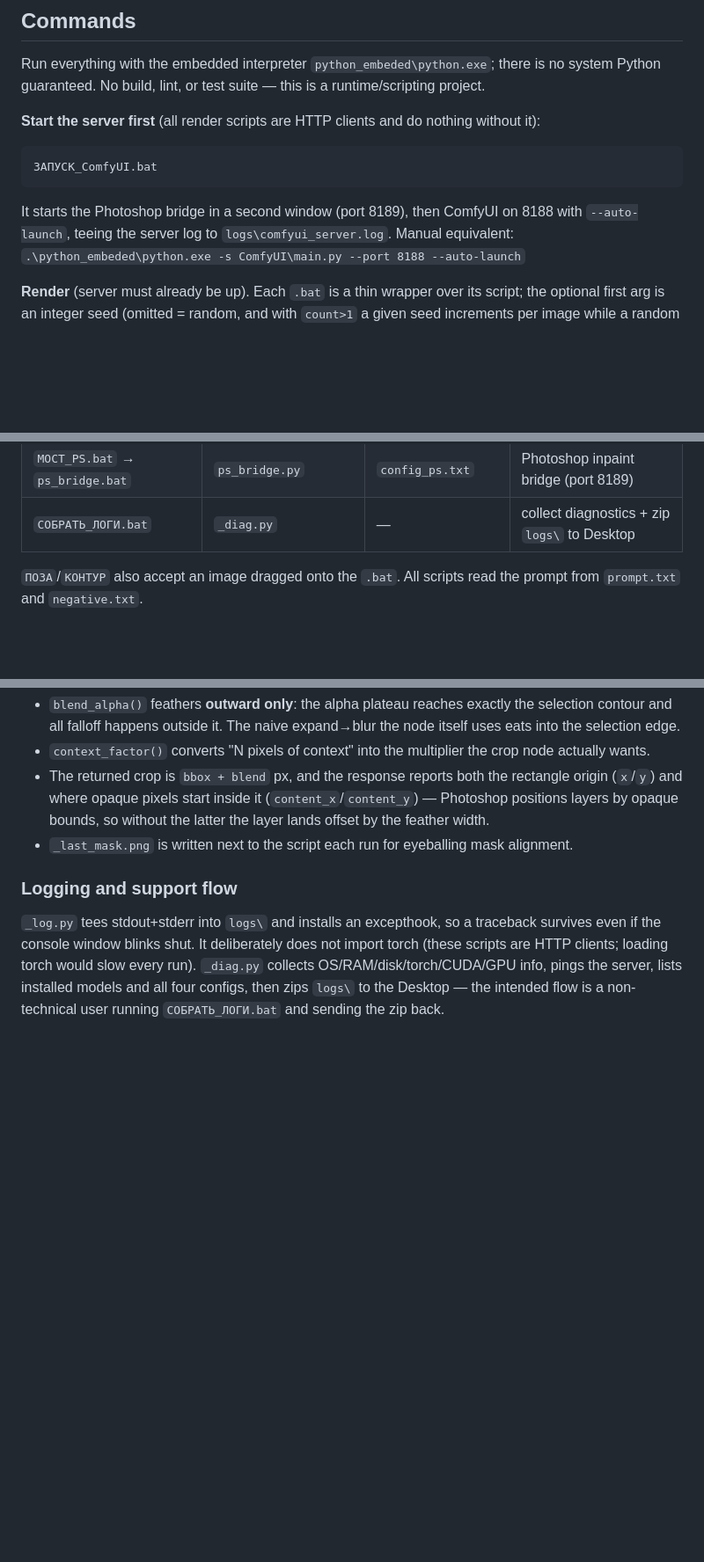
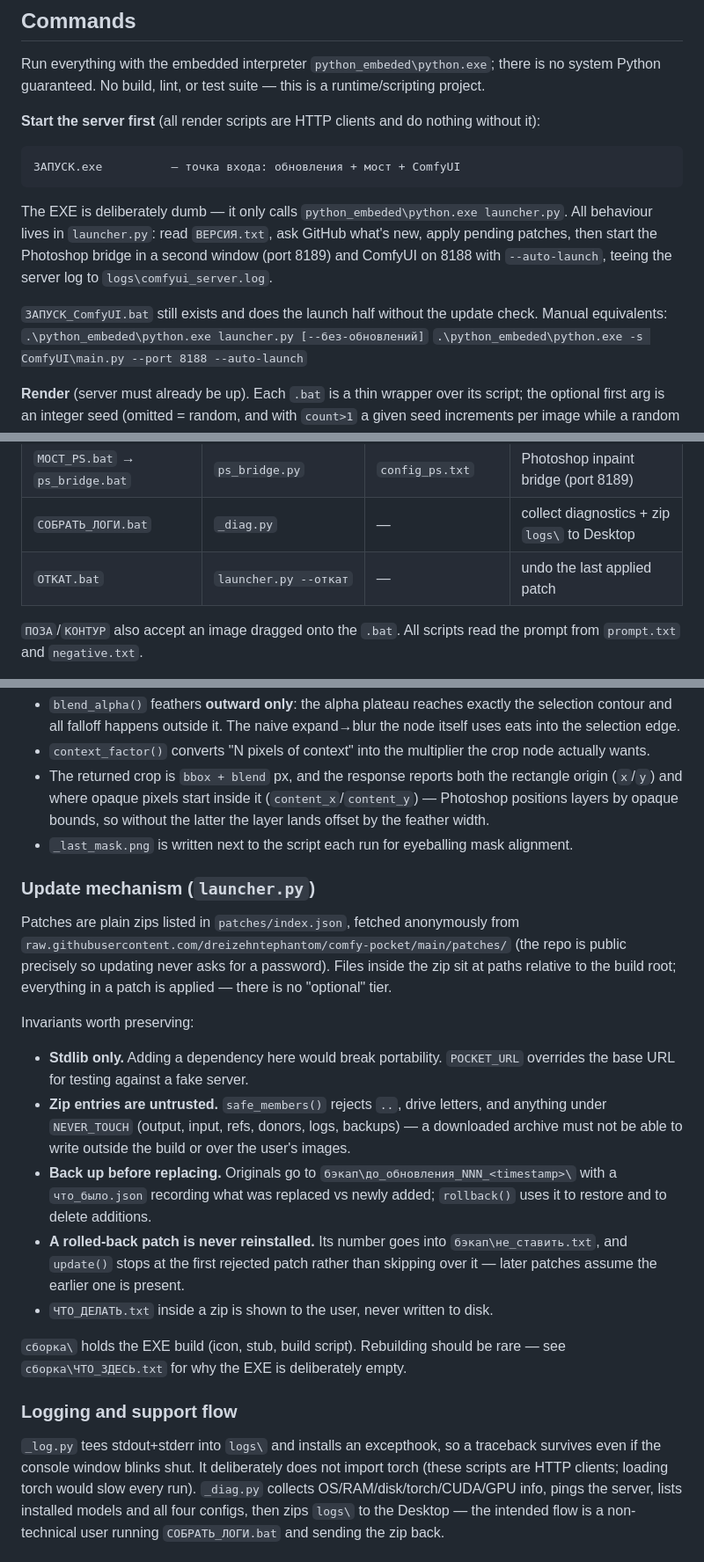
Before and after one commit to dreizehntephantom/comfy-pocket, a Markdown page: CLAUDE.md, 3 parts joined by grey strips. Shown at 88% size. Drawn GitHub-style; blank space fills up the shorter version.

Commit message:
CLAUDE.md: точка входа и механизм обновлений
Co-Authored-By: Claude Opus 5 <noreply@anthropic.com>
Claude-Session: https://claude.ai/code/session_01Lo1Rxrb9bnKrSVcVD57gNG

````diff
--- a/CLAUDE.md
+++ b/CLAUDE.md
@@ -50,9 +50,12 @@ Run everything with the embedded interpreter `python_embeded\python.exe`; there
 **Start the server first** (all render scripts are HTTP clients and do nothing without it):
 
 ```
-ЗАПУСК_ComfyUI.bat
+ЗАПУСК.exe          — точка входа: обновления + мост + ComfyUI
 ```
-It starts the Photoshop bridge in a second window (port 8189), then ComfyUI on 8188 with `--auto-launch`, teeing the server log to `logs\comfyui_server.log`. Manual equivalent:
+The EXE is deliberately dumb — it only calls `python_embeded\python.exe launcher.py`. All behaviour lives in `launcher.py`: read `ВЕРСИЯ.txt`, ask GitHub what's new, apply pending patches, then start the Photoshop bridge in a second window (port 8189) and ComfyUI on 8188 with `--auto-launch`, teeing the server log to `logs\comfyui_server.log`.
+
+`ЗАПУСК_ComfyUI.bat` still exists and does the launch half without the update check. Manual equivalents:
+`.\python_embeded\python.exe launcher.py [--без-обновлений]`
 `.\python_embeded\python.exe -s ComfyUI\main.py --port 8188 --auto-launch`
 
 **Render** (server must already be up). Each `.bat` is a thin wrapper over its script; the optional first arg is an integer seed (omitted = random, and with `count>1` a given seed increments per image while a random one is re-rolled):
@@ -66,6 +69,7 @@ It starts the Photoshop bridge in a second window (port 8189), then ComfyUI on 8
 | `РЕНДЕР_REF.bat` | `run_workflow_ref.py` | `config_ref.txt` | reference-only |
 | `МОСТ_PS.bat` → `ps_bridge.bat` | `ps_bridge.py` | `config_ps.txt` | Photoshop inpaint bridge (port 8189) |
 | `СОБРАТЬ_ЛОГИ.bat` | `_diag.py` | — | collect diagnostics + zip `logs\` to Desktop |
+| `ОТКАТ.bat` | `launcher.py --откат` | — | undo the last applied patch |
 
 `ПОЗА`/`КОНТУР` also accept an image dragged onto the `.bat`. All scripts read the prompt from `prompt.txt` and `negative.txt`.
 
@@ -121,6 +125,19 @@ Subtleties worth preserving in `run_inpaint()`:
 - The returned crop is `bbox + blend` px, and the response reports both the rectangle origin (`x`/`y`) and where opaque pixels start inside it (`content_x`/`content_y`) — Photoshop positions layers by opaque bounds, so without the latter the layer lands offset by the feather width.
 - `_last_mask.png` is written next to the script each run for eyeballing mask alignment.
 
+### Update mechanism (`launcher.py`)
+
+Patches are plain zips listed in `patches/index.json`, fetched anonymously from `raw.githubusercontent.com/dreizehntephantom/comfy-pocket/main/patches/` (the repo is public precisely so updating never asks for a password). Files inside the zip sit at paths relative to the build root; everything in a patch is applied — there is no "optional" tier.
+
+Invariants worth preserving:
+- **Stdlib only.** Adding a dependency here would break portability. `POCKET_URL` overrides the base URL for testing against a fake server.
+- **Zip entries are untrusted.** `safe_members()` rejects `..`, drive letters, and anything under `NEVER_TOUCH` (output, input, refs, donors, logs, backups) — a downloaded archive must not be able to write outside the build or over the user's images.
+- **Back up before replacing.** Originals go to `бэкап\до_обновления_NNN_<timestamp>\` with a `что_было.json` recording what was replaced vs newly added; `rollback()` uses it to restore and to delete additions.
+- **A rolled-back patch is never reinstalled.** Its number goes into `бэкап\не_ставить.txt`, and `update()` stops at the first rejected patch rather than skipping over it — later patches assume the earlier one is present.
+- `ЧТО_ДЕЛАТЬ.txt` inside a zip is shown to the user, never written to disk.
+
+`сборка\` holds the EXE build (icon, stub, build script). Rebuilding should be rare — see `сборка\ЧТО_ЗДЕСЬ.txt` for why the EXE is deliberately empty.
+
 ### Logging and support flow
 
 `_log.py` tees stdout+stderr into `logs\` and installs an excepthook, so a traceback survives even if the console window blinks shut. It deliberately does not import torch (these scripts are HTTP clients; loading torch would slow every run). `_diag.py` collects OS/RAM/disk/torch/CUDA/GPU info, pings the server, lists installed models and all four configs, then zips `logs\` to the Desktop — the intended flow is a non-technical user running `СОБРАТЬ_ЛОГИ.bat` and sending the zip back.
````
